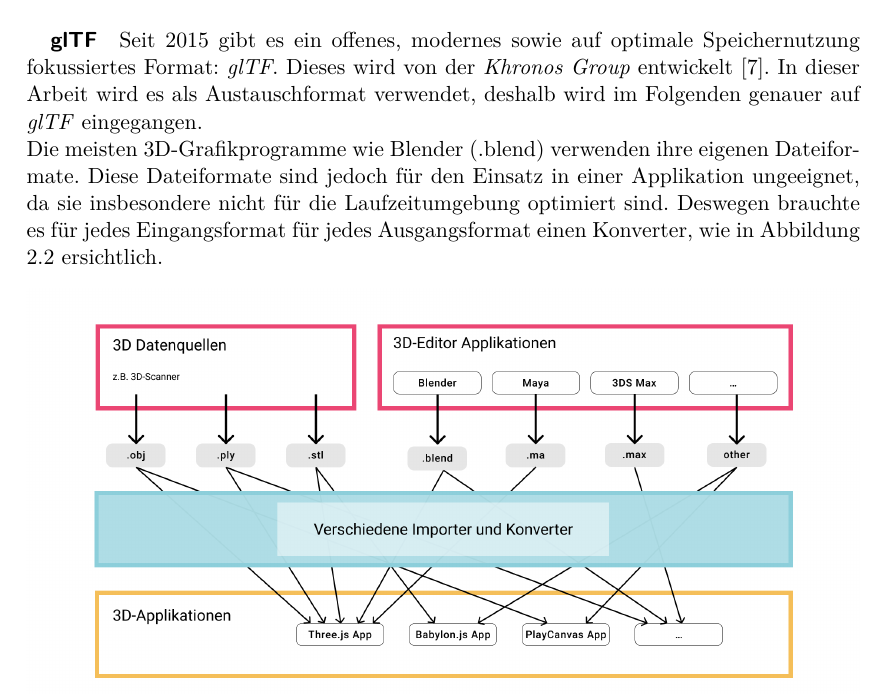
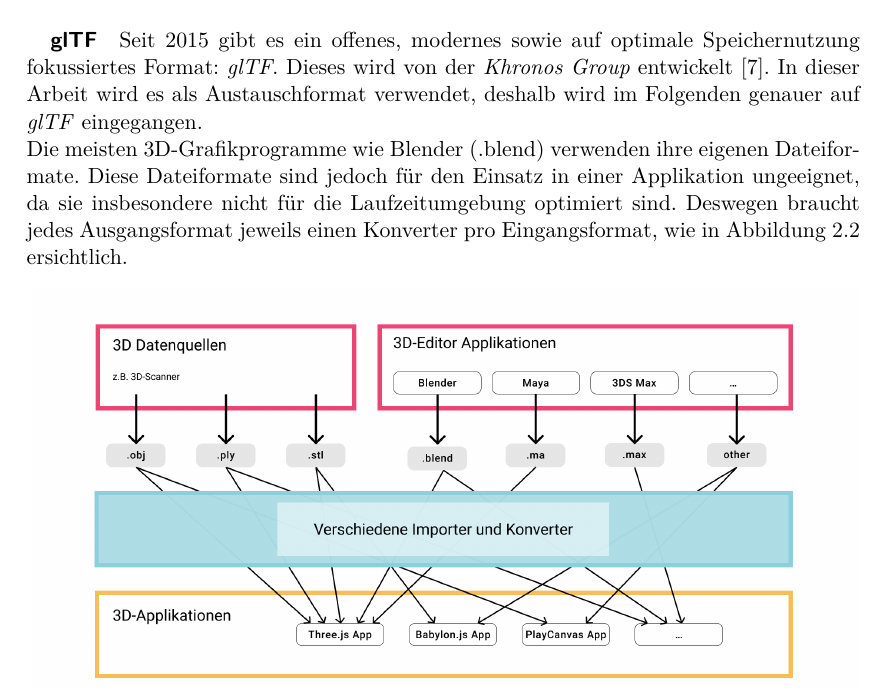
Before and after one commit to kreativwebdesign/lode, a LaTeX document (documentation/report/doc.tex, which reads documentation/report/parts/theoretische_grundlagen.tex): part of page 15 of 88, cut so that both start at the same text. Compiled offline with pdfLaTeX; a missing bibliography style is replaced by a similar one.

Commit message:
rephrase

```diff
--- a/documentation/report/parts/theoretische_grundlagen.tex
+++ b/documentation/report/parts/theoretische_grundlagen.tex
@@ -106,7 +106,7 @@ Um ein 3D-Modell in einer Anwendung einzusetzen, muss ein entsprechendes Format
 \subparagraph{glTF}
 Seit 2015 gibt es ein offenes, modernes sowie auf optimale Speichernutzung fokussiertes Format: \e{glTF}. Dieses wird von der \e{Khronos Group} entwickelt \cite{gltf1Spec}. In dieser Arbeit wird es als Austauschformat verwendet, deshalb wird im Folgenden genauer auf \e{glTF} eingegangen.
 
-Die meisten 3D-Grafikprogramme wie Blender (.blend) verwenden ihre eigenen Dateiformate. Diese Dateiformate sind jedoch für den Einsatz in einer Applikation ungeeignet, da sie insbesondere nicht für die Laufzeitumgebung optimiert sind. Deswegen brauchte es für jedes Eingangsformat für jedes Ausgangsformat einen Konverter, wie in Abbildung \ref{fig:contentPipelineWithoutGltf} ersichtlich.
+Die meisten 3D-Grafikprogramme wie Blender (.blend) verwenden ihre eigenen Dateiformate. Diese Dateiformate sind jedoch für den Einsatz in einer Applikation ungeeignet, da sie insbesondere nicht für die Laufzeitumgebung optimiert sind. Deswegen braucht jedes Ausgangsformat jeweils einen Konverter pro Eingangsformat, wie in Abbildung \ref{fig:contentPipelineWithoutGltf} ersichtlich.
 
 \begin{figure}[H]
   \centering
```
